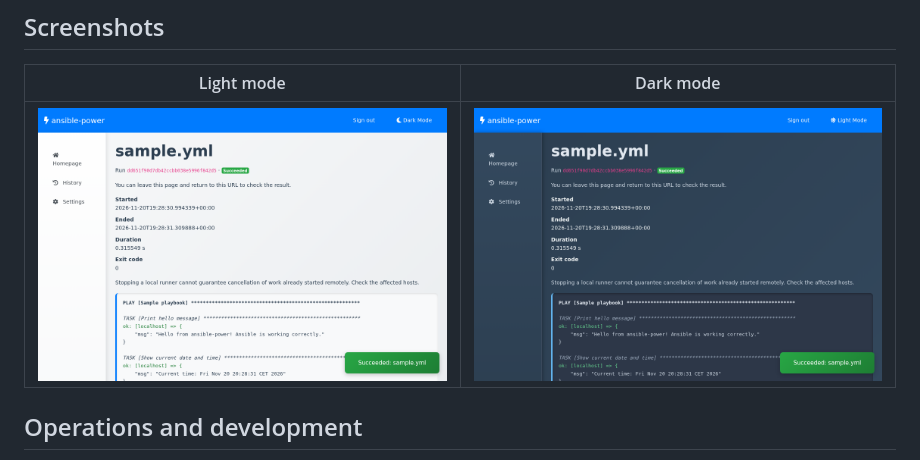
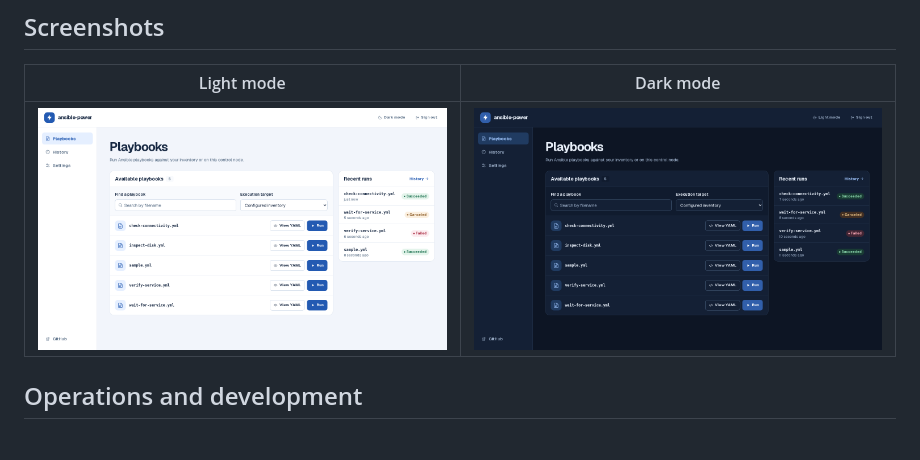
Before and after one commit to pooyanazad/AnsiblePower, a Markdown page: README.md, the part around the change. Drawn GitHub-style; pictures changed too: docs/images/playbooks-dark.png (added), docs/images/playbooks-light.png (added), docs/images/run-dark.png (deleted).

Commit message:
Update the README screenshots

```diff
--- a/README.md
+++ b/README.md
@@ -73,7 +73,7 @@ a missing, invalid, or empty inventory blocks the run until you fix it in Settin
 
 | Light mode | Dark mode |
 | --- | --- |
-| ![Completed sample run in light mode](docs/images/run-light.png) | ![Completed sample run in dark mode](docs/images/run-dark.png) |
+| ![Playbooks and recent runs in light mode](docs/images/playbooks-light.png) | ![Playbooks and recent runs in dark mode](docs/images/playbooks-dark.png) |
 
 ## Operations and development
 
```
